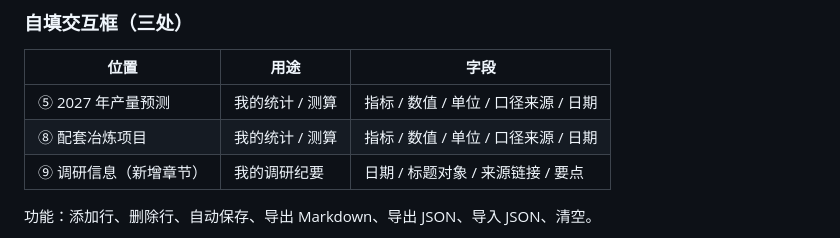
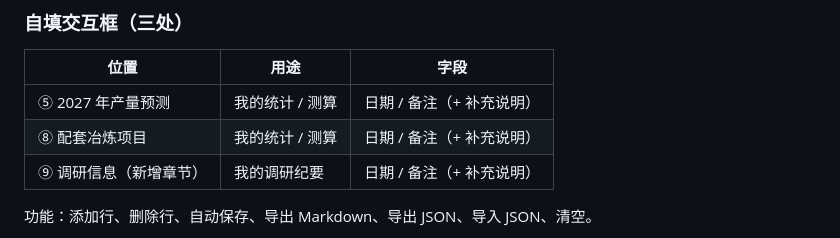
Before and after one commit to handizheng232-eng/africa-lithium, a Markdown page: README.md, the part around the change. Drawn GitHub-style.

Commit message:
README 字段说明同步 v2

```diff
--- a/README.md
+++ b/README.md
@@ -100,9 +100,9 @@ Kodal Minerals RNS / Premier African Minerals / 紫金矿业 / Atlantic Lithium
 ### 自填交互框（三处）
 | 位置 | 用途 | 字段 |
 |---|---|---|
-| ⑤ 2027 年产量预测 | 我的统计 / 测算 | 指标 / 数值 / 单位 / 口径来源 / 日期 |
-| ⑧ 配套冶炼项目 | 我的统计 / 测算 | 指标 / 数值 / 单位 / 口径来源 / 日期 |
-| ⑨ 调研信息（新增章节） | 我的调研纪要 | 日期 / 标题对象 / 来源链接 / 要点 |
+| ⑤ 2027 年产量预测 | 我的统计 / 测算 | 日期 / 备注（+ 补充说明） |
+| ⑧ 配套冶炼项目 | 我的统计 / 测算 | 日期 / 备注（+ 补充说明） |
+| ⑨ 调研信息（新增章节） | 我的调研纪要 | 日期 / 备注（+ 补充说明） |
 
 功能：添加行、删除行、自动保存、导出 Markdown、导出 JSON、导入 JSON、清空。
 
```
